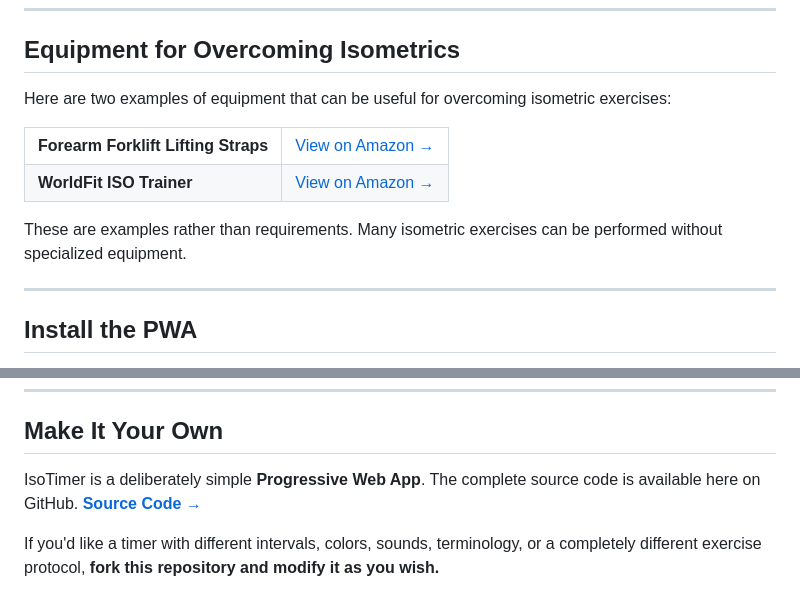
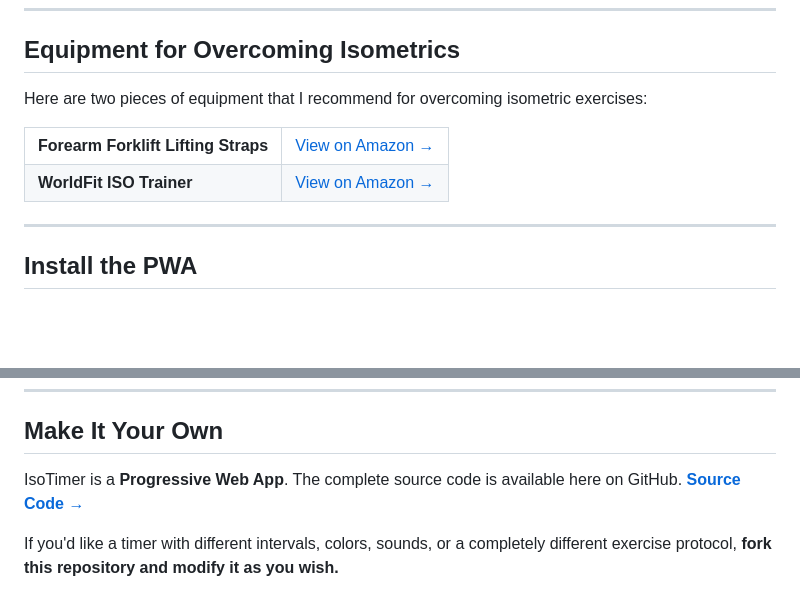
Before and after one commit to markmcla74/isotimer, a Markdown page: README.md, 2 parts joined by grey strips. Rendered like a GitHub page; blank space fills up the shorter version.

Commit message:
Refine equipment recommendations and app description
Updated wording for clarity and conciseness in the README.

```diff
--- a/README.md
+++ b/README.md
@@ -76,7 +76,7 @@ Drew Baye's book on Timed Static Contractions is an excellent additional resourc
 
 ## Equipment for Overcoming Isometrics
 
-Here are two examples of equipment that can be useful for overcoming isometric exercises:
+Here are two pieces of equipment that I recommend for overcoming isometric exercises:
 
 <table>
   <tr>
@@ -96,8 +96,6 @@ Here are two examples of equipment that can be useful for overcoming isometric e
     </td>
   </tr>
 </table>
-
-These are examples rather than requirements. Many isometric exercises can be performed without specialized equipment.
 
 ---
 
@@ -129,7 +127,7 @@ IsoTimer is also available as a free Android app.
 
 ## Make It Your Own
 
-IsoTimer is a deliberately simple **Progressive Web App**. The complete source code is available here on GitHub.
+IsoTimer is a **Progressive Web App**. The complete source code is available here on GitHub.
 **[Source Code →](https://github.com/markmcla74/isotimer/tree/main)**
 
-If you'd like a timer with different intervals, colors, sounds, terminology, or a completely different exercise protocol, **fork this repository and modify it as you wish.**
+If you'd like a timer with different intervals, colors, sounds, or a completely different exercise protocol, **fork this repository and modify it as you wish.**
```
